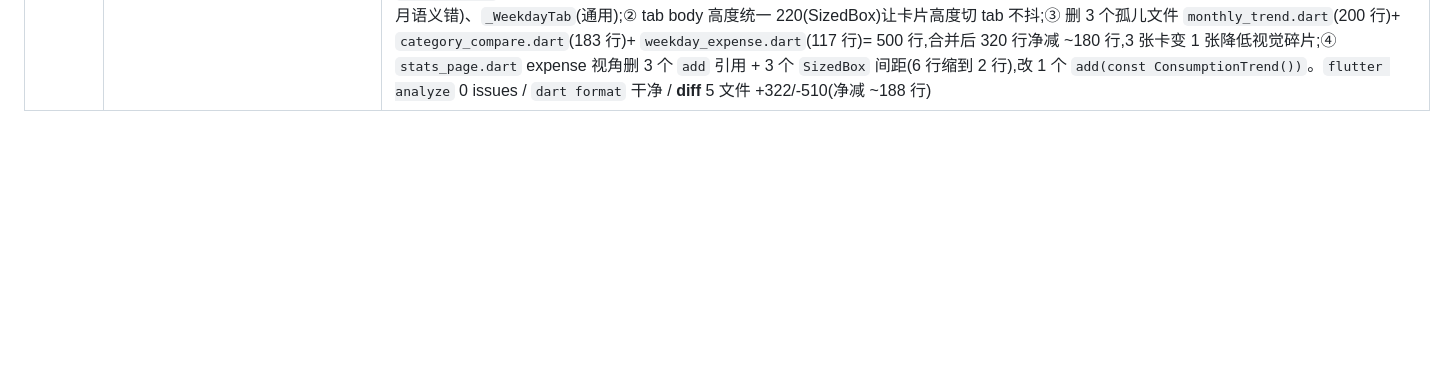
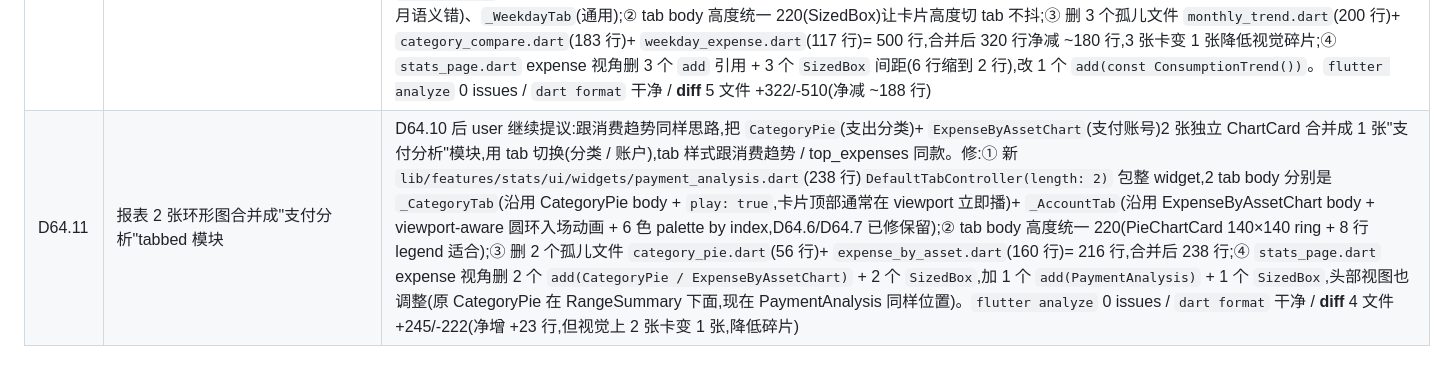
Before and after one commit to Chenjinteng/gridly, a Markdown page: docs/DEV.md, the part around the change. Drawn GitHub-style; blank space fills up the shorter version.

Commit message:
docs: 归档 D64.11 2 张环形图合并成支付分析 tabbed 模块

```diff
--- a/docs/DEV.md
+++ b/docs/DEV.md
@@ -127,3 +127,4 @@ gridly/
 | D64.7 | 支付账户恢复 viewport-aware 圆环动画(跟本月预算对齐) | D64.6 后 user UAT 反馈"好像支付账号的动画不是滚动到了才加载的"。根因:D63.1 加的 viewport-aware 逻辑在 D64.2 抽 `PieChartCard` 时丢了 —— `PieChartCard` 默认传 `AnimatedPieChart(play: true)`,圆环动画 initState 后立即 forward,user 滚动到支付账户卡时动画已播完。修法跟 `BudgetOverviewChart` 同样式:① `PieChartCard` 新加 `play` 参数(默认 true 保持向后兼容,`category_pie` 立即播不变),透传给 `AnimatedPieChart`;② `ExpenseByAssetChart` 从 `ConsumerWidget` 改 `ConsumerStatefulWidget`,加 `_appeared` flag + `GlobalKey _chartKey` + `ScrollPosition? _scrollPos`,`initState` 里 `addPostFrameCallback` 拿 `Scrollable.maybeOf(context)?.position` + `addListener(_checkInView)`,`_checkInView` 检测 widget 任意部分进入 viewport 后 `_appeared = true` + `setState(() {})`;③ `build` 用 `KeyedSubtree(key: _chartKey, child: ...)` 包住整个卡片,传 `play: _appeared`。Loading / error 状态传 `play: false`(数据未到位不需要动画)。`flutter analyze` 0 issues / `dart format` 干净 / **diff** 2 文件 +134/-36(主要靠 expense_by_asset 加 viewport 检测 + 拆分 consumer widget) |
 | D64.9 | range_summary footer 左对齐加当月储蓄率(跟同比提示共用一行) | D64.6 后 user 二次反馈:D64.6 删的"储蓄率"卡虽然冗余,但 user 想看储蓄率这个核心指标。提出把它放在 `range_summary` footer 行 —— 原来 footer 只右对齐"同比上月/去年"很空,可以把储蓄率放左对齐复用同一行空间。修:① `range_summary.dart` footer 从 `Align(centerRight, Text(yoyFooterLabel))` 改 `Row` —— 左 `Text('储蓄率 ', gray 10sp)` + `Text('92.0%', colored 10sp w600)`(染色:> 0 teal / < 0 error / 0 onSurfaceVariant,跟结余色逻辑一致),右保留 `yoyFooterLabel` 灰 10sp;② 储蓄率公式 `s.income > 0 ? (s.balance / s.income) * 100 : 0.0`(income == 0 防除 0);③ `stats_page.dart` 不再加回 `SavingsRateCard`(避免双显示,D64.6 已删孤儿文件)。`flutter analyze` 0 issues / `dart format` 干净 / **diff** 1 文件 +34/-6 |
 | D64.10 | 报表 3 张柱状图合并成"消费趋势"tabbed 模块 | user UAT 提议:把本月每日支出(DailyExpenseBarChart)+ 类别对比(CategoryCompareChart)+ 周几支出(WeekdayExpenseChart)3 张独立 ChartCard 合并成 1 张"消费趋势"模块,用 tab 切换(每日 / 类别 / 周几),tab 样式照搬 `top_expenses.dart` 的"单笔 / 分类"段(teal label + `indicatorSize: TabBarIndicatorSize.label` 0 高 indicator)。修:① 新 `lib/features/stats/ui/widgets/consumption_trend.dart`(320 行)`DefaultTabController(length: 3)` 包整 widget(D64.4 教训:trailing TabBar 跟 child TabBarView 共享 controller),3 个 tab body 分别是 `_DailyTab`(thisMonth → `_DailyExpenseBars` daily;thisYear → `_MonthlyExpenseBars` 12 月,替代原 monthly_trend thisYear 行为)、`_CategoryTab`(thisMonth 显示 categoryCompareProvider 对比;thisYear 空态"类别对比仅本月维度,切到本月查看",原 provider thisYear 1 月 vs 12 月语义错)、`_WeekdayTab`(通用);② tab body 高度统一 220(SizedBox)让卡片高度切 tab 不抖;③ 删 3 个孤儿文件 `monthly_trend.dart`(200 行)+ `category_compare.dart`(183 行)+ `weekday_expense.dart`(117 行)= 500 行,合并后 320 行净减 ~180 行,3 张卡变 1 张降低视觉碎片;④ `stats_page.dart` expense 视角删 3 个 `add` 引用 + 3 个 `SizedBox` 间距(6 行缩到 2 行),改 1 个 `add(const ConsumptionTrend())`。`flutter analyze` 0 issues / `dart format` 干净 / **diff** 5 文件 +322/-510(净减 ~188 行) |
+| D64.11 | 报表 2 张环形图合并成"支付分析"tabbed 模块 | D64.10 后 user 继续提议:跟消费趋势同样思路,把 `CategoryPie`(支出分类)+ `ExpenseByAssetChart`(支付账号)2 张独立 ChartCard 合并成 1 张"支付分析"模块,用 tab 切换(分类 / 账户),tab 样式跟消费趋势 / top_expenses 同款。修:① 新 `lib/features/stats/ui/widgets/payment_analysis.dart`(238 行)`DefaultTabController(length: 2)` 包整 widget,2 tab body 分别是 `_CategoryTab`(沿用 CategoryPie body + `play: true`,卡片顶部通常在 viewport 立即播)+ `_AccountTab`(沿用 ExpenseByAssetChart body + viewport-aware 圆环入场动画 + 6 色 palette by index,D64.6/D64.7 已修保留);② tab body 高度统一 220(PieChartCard 140×140 ring + 8 行 legend 适合);③ 删 2 个孤儿文件 `category_pie.dart`(56 行)+ `expense_by_asset.dart`(160 行)= 216 行,合并后 238 行;④ `stats_page.dart` expense 视角删 2 个 `add(CategoryPie / ExpenseByAssetChart)` + 2 个 `SizedBox`,加 1 个 `add(PaymentAnalysis)` + 1 个 `SizedBox`,头部视图也调整(原 CategoryPie 在 RangeSummary 下面,现在 PaymentAnalysis 同样位置)。`flutter analyze` 0 issues / `dart format` 干净 / **diff** 4 文件 +245/-222(净增 +23 行,但视觉上 2 张卡变 1 张,降低碎片) |
```
Also changed, not shown: docs/ROADMAP.md (+1 -1 lines).
